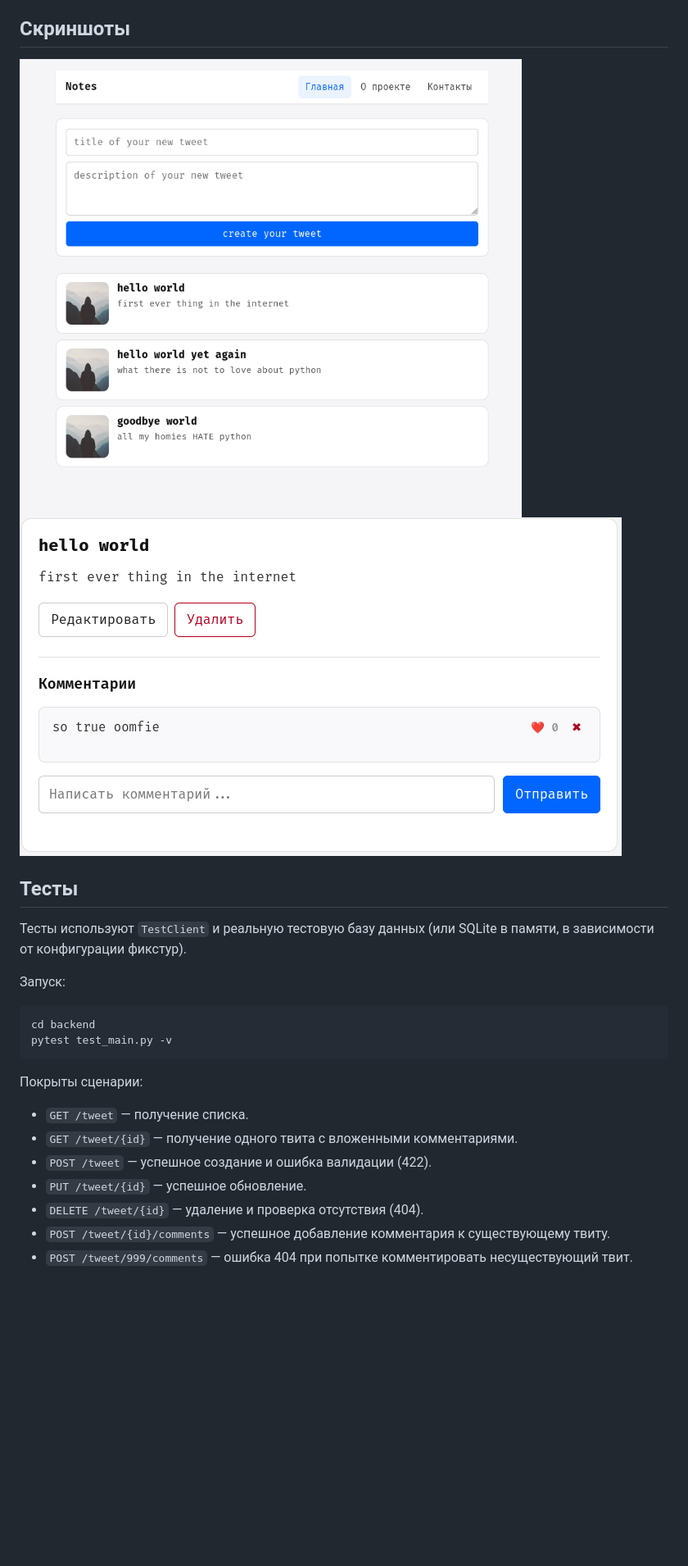
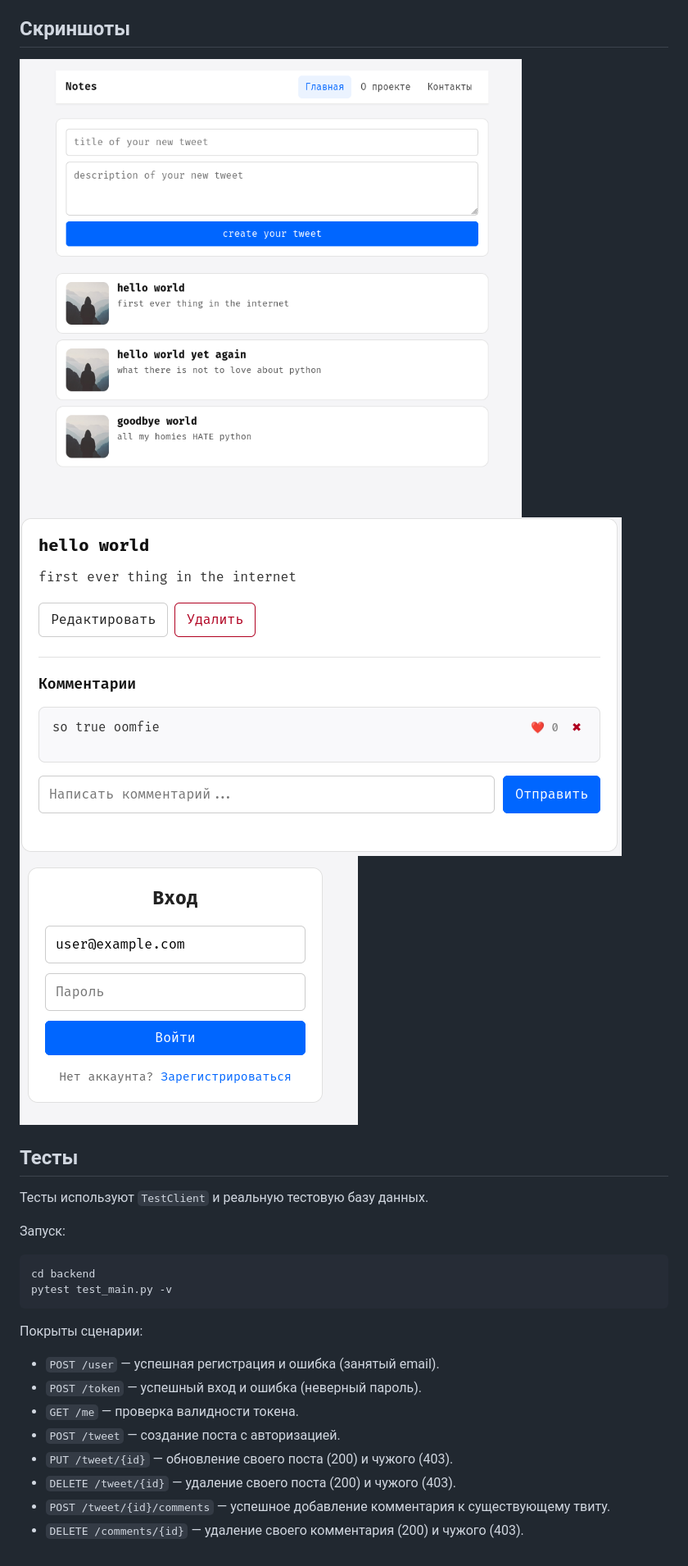
Before and after one commit to BondarevTK/WebProggrammingLab, a Markdown page: readme.md, the part around the change printed below. Shown: that part at 82% size. Rendered like a GitHub page; pictures changed too: ScreenshotLab3.png (added); blank space fills up the shorter version.

```diff
--- a/readme.md
+++ b/readme.md
@@ -153,12 +191,13 @@ docker compose up --build
 
 ## Скриншоты
 
-![Скриншот страницы](ScreenshotLab1.png)
-![Скриншот комментариев](ScreenshotLab2.png)
+![Скриншот формы входа](ScreenshotLab1.png)
+![Скриншот разграничения прав](ScreenshotLab2.png)
+![скриншот входа](ScreenshotLab3.png)
 
 ## Тесты
 
-Тесты используют `TestClient` и реальную тестовую базу данных (или SQLite в памяти, в зависимости от конфигурации фикстур).
+Тесты используют `TestClient` и реальную тестовую базу данных.
 
 Запуск:
 
@@ -169,10 +208,11 @@ pytest test_main.py -v
 
 Покрыты сценарии:
 
-- `GET /tweet` — получение списка.
-- `GET /tweet/{id}` — получение одного твита с вложенными комментариями.
-- `POST /tweet` — успешное создание и ошибка валидации (422).
-- `PUT /tweet/{id}` — успешное обновление.
-- `DELETE /tweet/{id}` — удаление и проверка отсутствия (404).
+- `POST /user` — успешная регистрация и ошибка (занятый email).
+- `POST /token` — успешный вход и ошибка (неверный пароль).
+- `GET /me` — проверка валидности токена.
+- `POST /tweet` — создание поста с авторизацией.
+- `PUT /tweet/{id}` — обновление своего поста (200) и чужого (403).
+- `DELETE /tweet/{id}` — удаление своего поста (200) и чужого (403).
 - `POST /tweet/{id}/comments` — успешное добавление комментария к существующему твиту.
-- `POST /tweet/999/comments` — ошибка 404 при попытке комментировать несуществующий твит.
+- `DELETE /comments/{id}` — удаление своего комментария (200) и чужого (403).
```
Also changed, not shown: other parts of readme.md (+80 -42 lines).
